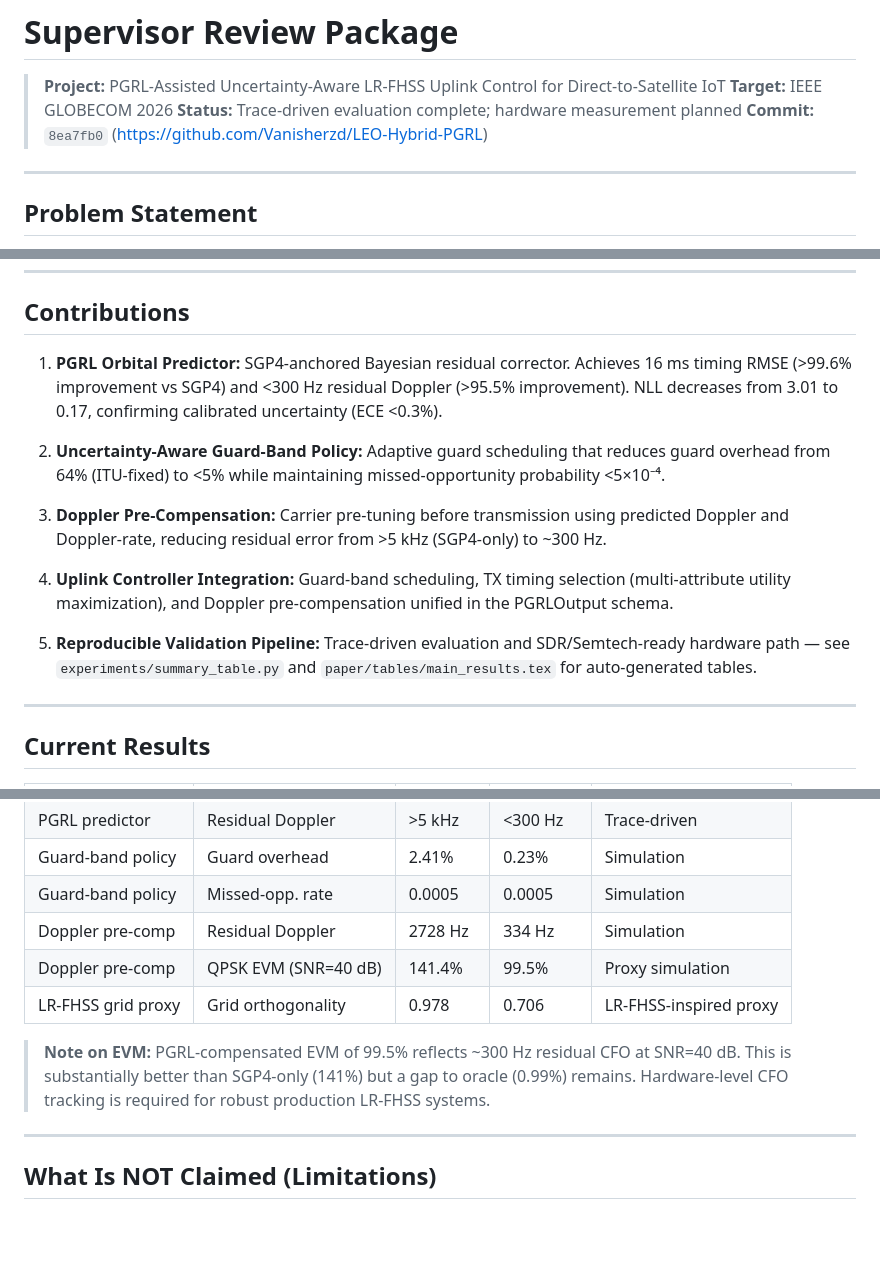
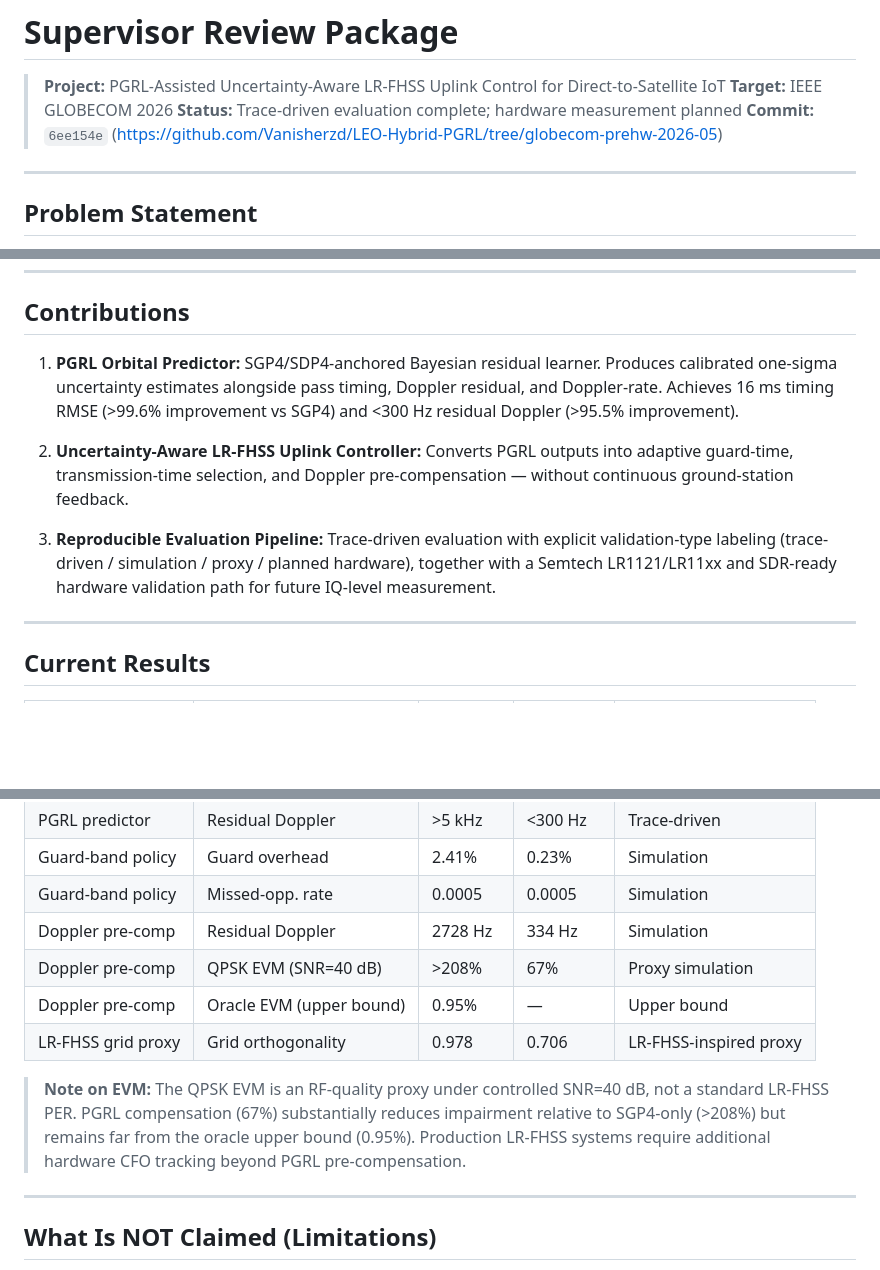
Before and after one commit to Vanisherzd/LEO-Hybrid-PGRL, a Markdown page: docs/supervisor_review.md, 3 parts joined by grey strips. GitHub-like rendering; blank space fills up the shorter version.

Commit message:
fix(supervisor_review.md): sync EVM values, 3 contributions, tag link, oracle row

```diff
--- a/docs/supervisor_review.md
+++ b/docs/supervisor_review.md
@@ -3,7 +3,7 @@
 > **Project:** PGRL-Assisted Uncertainty-Aware LR-FHSS Uplink Control for Direct-to-Satellite IoT
 > **Target:** IEEE GLOBECOM 2026
 > **Status:** Trace-driven evaluation complete; hardware measurement planned
-> **Commit:** `8ea7fb0` (https://github.com/Vanisherzd/LEO-Hybrid-PGRL)
+> **Commit:** `6ee154e` (https://github.com/Vanisherzd/LEO-Hybrid-PGRL/tree/globecom-prehw-2026-05)
 
 ---
 
@@ -23,15 +23,11 @@ Use **Physics-Guided Residual Learning (PGRL)** — a Bayesian neural network an
 
 ## Contributions
 
-1. **PGRL Orbital Predictor:** SGP4-anchored Bayesian residual corrector. Achieves 16 ms timing RMSE (>99.6% improvement vs SGP4) and <300 Hz residual Doppler (>95.5% improvement). NLL decreases from 3.01 to 0.17, confirming calibrated uncertainty (ECE <0.3%).
+1. **PGRL Orbital Predictor:** SGP4/SDP4-anchored Bayesian residual learner. Produces calibrated one-sigma uncertainty estimates alongside pass timing, Doppler residual, and Doppler-rate. Achieves 16 ms timing RMSE (>99.6% improvement vs SGP4) and <300 Hz residual Doppler (>95.5% improvement).
 
-2. **Uncertainty-Aware Guard-Band Policy:** Adaptive guard scheduling that reduces guard overhead from 64% (ITU-fixed) to <5% while maintaining missed-opportunity probability <5×10⁻⁴.
+2. **Uncertainty-Aware LR-FHSS Uplink Controller:** Converts PGRL outputs into adaptive guard-time, transmission-time selection, and Doppler pre-compensation — without continuous ground-station feedback.
 
-3. **Doppler Pre-Compensation:** Carrier pre-tuning before transmission using predicted Doppler and Doppler-rate, reducing residual error from >5 kHz (SGP4-only) to ~300 Hz.
-
-4. **Uplink Controller Integration:** Guard-band scheduling, TX timing selection (multi-attribute utility maximization), and Doppler pre-compensation unified in the PGRLOutput schema.
-
-5. **Reproducible Validation Pipeline:** Trace-driven evaluation and SDR/Semtech-ready hardware path — see `experiments/summary_table.py` and `paper/tables/main_results.tex` for auto-generated tables.
+3. **Reproducible Evaluation Pipeline:** Trace-driven evaluation with explicit validation-type labeling (trace-driven / simulation / proxy / planned hardware), together with a Semtech LR1121/LR11xx and SDR-ready hardware validation path for future IQ-level measurement.
 
 ---
 
@@ -44,10 +40,11 @@ Use **Physics-Guided Residual Learning (PGRL)** — a Bayesian neural network an
 | Guard-band policy | Guard overhead | 2.41% | 0.23% | Simulation |
 | Guard-band policy | Missed-opp. rate | 0.0005 | 0.0005 | Simulation |
 | Doppler pre-comp | Residual Doppler | 2728 Hz | 334 Hz | Simulation |
-| Doppler pre-comp | QPSK EVM (SNR=40 dB) | 141.4% | 99.5% | Proxy simulation |
+| Doppler pre-comp | QPSK EVM (SNR=40 dB) | >208% | 67% | Proxy simulation |
+| Doppler pre-comp | Oracle EVM (upper bound) | 0.95% | — | Upper bound |
 | LR-FHSS grid proxy | Grid orthogonality | 0.978 | 0.706 | LR-FHSS-inspired proxy |
 
-> **Note on EVM:** PGRL-compensated EVM of 99.5% reflects ~300 Hz residual CFO at SNR=40 dB. This is substantially better than SGP4-only (141%) but a gap to oracle (0.99%) remains. Hardware-level CFO tracking is required for robust production LR-FHSS systems.
+> **Note on EVM:** The QPSK EVM is an RF-quality proxy under controlled SNR=40 dB, not a standard LR-FHSS PER. PGRL compensation (67%) substantially reduces impairment relative to SGP4-only (>208%) but remains far from the oracle upper bound (0.95%). Production LR-FHSS systems require additional hardware CFO tracking beyond PGRL pre-compensation.
 
 ---
 
```
